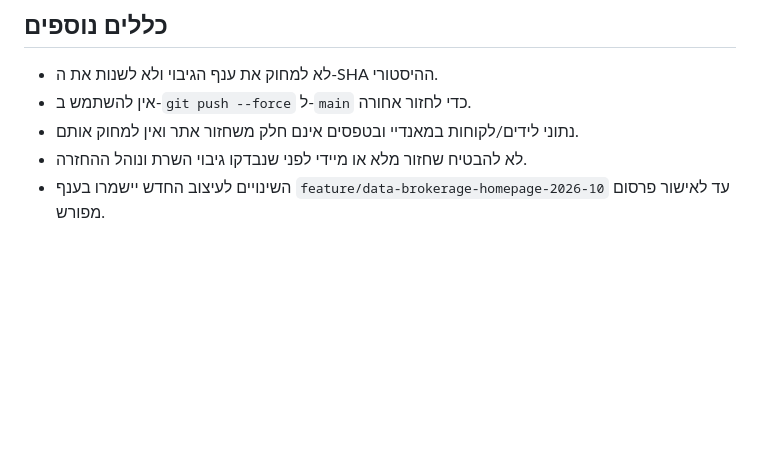
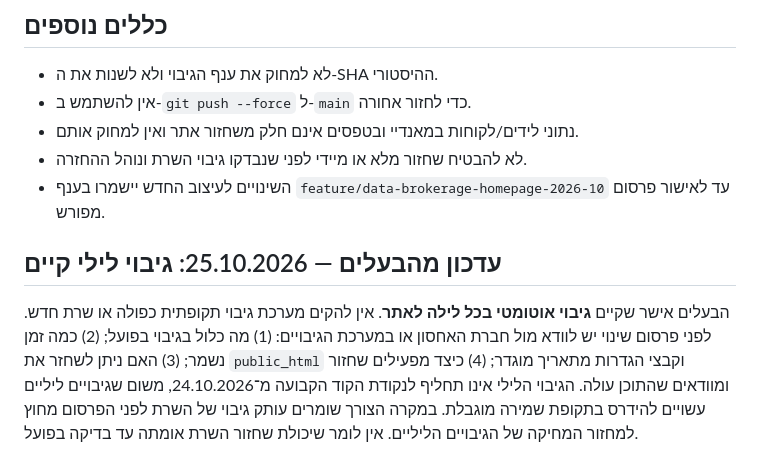
Before and after one commit to Habura0879/goflow, a Markdown page: docs/rollback-to-original-site-2026-10.md, the part around the change. GitHub-like rendering; blank space fills up the shorter version.

Commit message:
Document existing nightly server backups and verify retention for long-term classic-site recovery

```diff
--- a/docs/rollback-to-original-site-2026-10.md
+++ b/docs/rollback-to-original-site-2026-10.md
@@ -46,3 +46,6 @@
 - נתוני לידים/לקוחות במאנדיי ובטפסים אינם חלק משחזור אתר ואין למחוק אותם.
 - לא להבטיח שחזור מלא או מיידי לפני שנבדקו גיבוי השרת ונוהל ההחזרה.
 - השינויים לעיצוב החדש יישמרו בענף `feature/data-brokerage-homepage-2026-10` עד לאישור פרסום מפורש.
+
+## עדכון מהבעלים — 25.10.2026: גיבוי לילי קיים
+הבעלים אישר שקיים **גיבוי אוטומטי בכל לילה לאתר**. אין להקים מערכת גיבוי תקופתית כפולה או שרת חדש. לפני פרסום שינוי יש לוודא מול חברת האחסון או במערכת הגיבויים: (1) מה כלול בגיבוי בפועל; (2) כמה זמן נשמר; (3) האם ניתן לשחזר את `public_html` וקבצי הגדרות מתאריך מוגדר; (4) כיצד מפעילים שחזור ומוודאים שהתוכן עולה. הגיבוי הלילי אינו תחליף לנקודת הקוד הקבועה מ־24.10.2026, משום שגיבויים ליליים עשויים להידרס בתקופת שמירה מוגבלת. במקרה הצורך שומרים עותק גיבוי של השרת לפני הפרסום מחוץ למחזור המחיקה של הגיבויים הליליים. אין לומר שיכולת שחזור השרת אומתה עד בדיקה בפועל.
```
